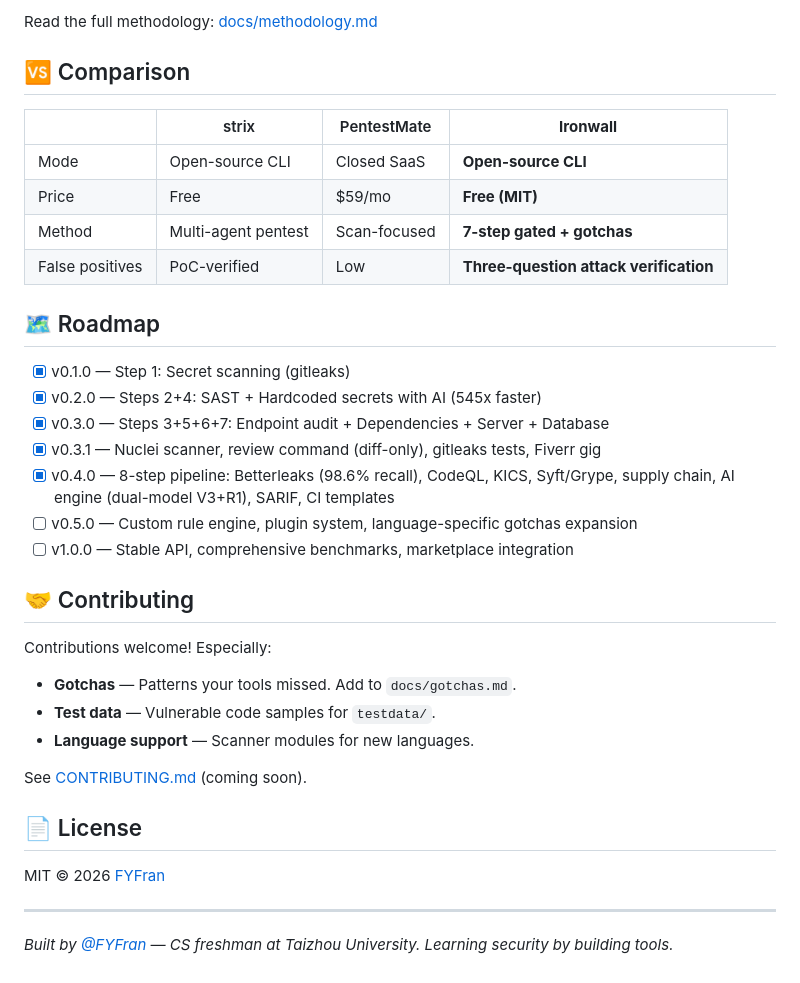
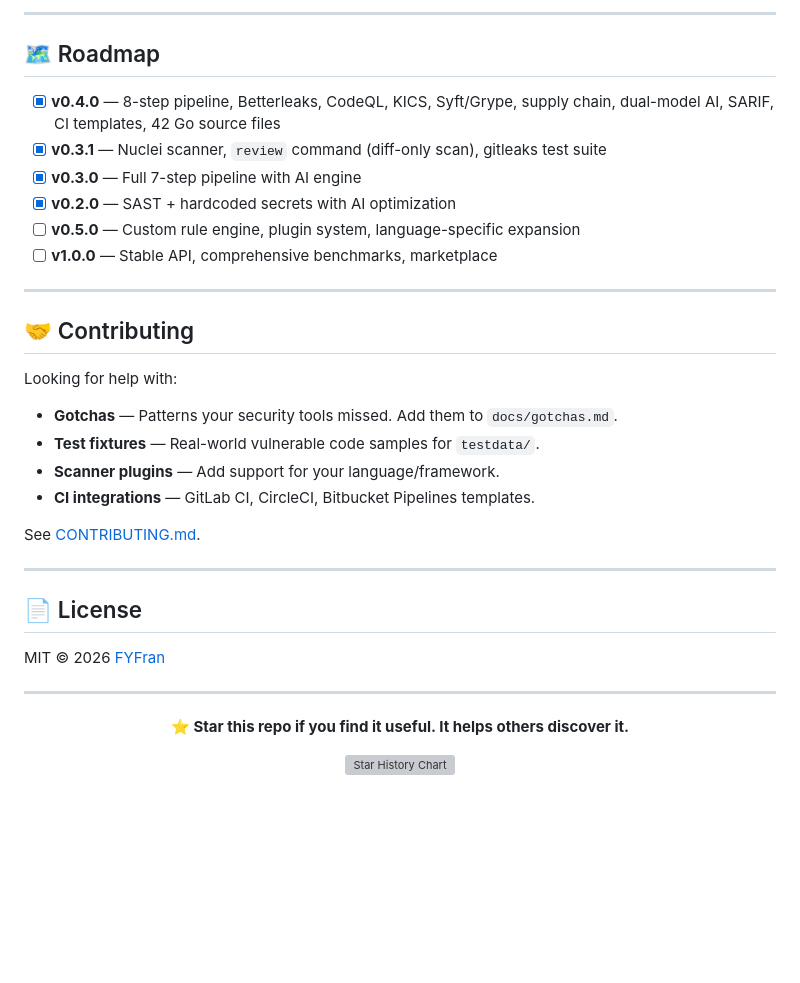
Before and after one commit to FYFran/ironwall, a Markdown page: README.md, the part around one of its changes. Drawn GitHub-style; blank space fills up the shorter version; grey boxes are pictures that could not be loaded.

Commit message:
docs: README v0.4.0 overhaul — 8-step pipeline, real benchmarks, comparison table, CI-native positioning

```diff
--- a/README.md
+++ b/README.md
@@ -123,33 +155,29 @@ Ironwall follows a **7-step gated pipeline** inspired by professional security a
 
-Read the full methodology: [docs/methodology.md](docs/methodology.md)
-
-## 🆚 Comparison
-
-| | strix | PentestMate | **Ironwall** |
-|---|---|---|---|
-| Mode | Open-source CLI | Closed SaaS | **Open-source CLI** |
-| Price | Free | $59/mo | **Free (MIT)** |
-| Method | Multi-agent pentest | Scan-focused | **7-step gated + gotchas** |
-| False positives | PoC-verified | Low | **Three-question attack verification** |
+---
 
 ## 🗺️ Roadmap
 
-- [x] v0.1.0 — Step 1: Secret scanning (gitleaks)
-- [x] v0.2.0 — Steps 2+4: SAST + Hardcoded secrets with AI (545x faster)
-- [x] v0.3.0 — Steps 3+5+6+7: Endpoint audit + Dependencies + Server + Database
-- [x] v0.3.1 — Nuclei scanner, review command (diff-only), gitleaks tests, Fiverr gig
-- [x] v0.4.0 — 8-step pipeline: Betterleaks (98.6% recall), CodeQL, KICS, Syft/Grype, supply chain, AI engine (dual-model V3+R1), SARIF, CI templates
-- [ ] v0.5.0 — Custom rule engine, plugin system, language-specific gotchas expansion
-- [ ] v1.0.0 — Stable API, comprehensive benchmarks, marketplace integration
+- [x] **v0.4.0** — 8-step pipeline, Betterleaks, CodeQL, KICS, Syft/Grype, supply chain, dual-model AI, SARIF, CI templates, 42 Go source files
+- [x] **v0.3.1** — Nuclei scanner, `review` command (diff-only scan), gitleaks test suite
+- [x] **v0.3.0** — Full 7-step pipeline with AI engine
+- [x] **v0.2.0** — SAST + hardcoded secrets with AI optimization
+- [ ] **v0.5.0** — Custom rule engine, plugin system, language-specific expansion
+- [ ] **v1.0.0** — Stable API, comprehensive benchmarks, marketplace
+
+---
 
 ## 🤝 Contributing
 
-Contributions welcome! Especially:
-- **Gotchas** — Patterns your tools missed. Add to `docs/gotchas.md`.
-- **Test data** — Vulnerable code samples for `testdata/`.
-- **Language support** — Scanner modules for new languages.
+Looking for help with:
 
-See [CONTRIBUTING.md](CONTRIBUTING.md) (coming soon).
+- **Gotchas** — Patterns your security tools missed. Add them to `docs/gotchas.md`.
+- **Test fixtures** — Real-world vulnerable code samples for `testdata/`.
+- **Scanner plugins** — Add support for your language/framework.
+- **CI integrations** — GitLab CI, CircleCI, Bitbucket Pipelines templates.
+
+See [CONTRIBUTING.md](CONTRIBUTING.md).
+
+---
 
 ## 📄 License
 
@@ -157,4 +185,10 @@ MIT © 2026 [FYFran](https://github.com/FYFran)
 
 ---
 
-*Built by [@FYFran](https://github.com/FYFran) — CS freshman at Taizhou University. Learning security by building tools.*
+<div align="center">
+
+**⭐ Star this repo if you find it useful. It helps others discover it.**
+
+[![Star History Chart](https://img.shields.io/badge/dynamic/json?color=yellow&label=Stars)](https://github.com/FYFran/ironwall)
+
+</div>
```
Also changed, not shown: other parts of README.md (+119 -87 lines).
